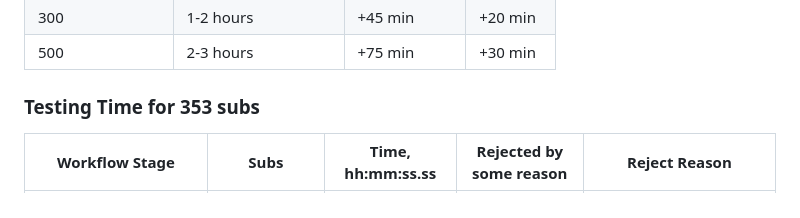
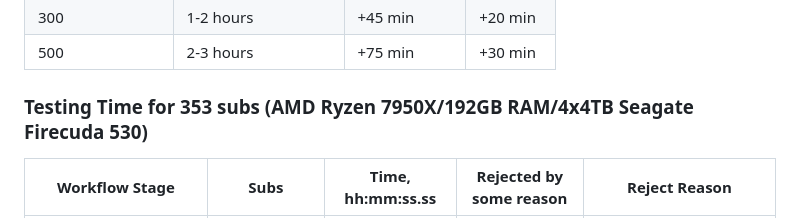
Before and after one commit to sl-he/pixinsight-anawbpps, a Markdown page: README.md, the part around the change. Rendered like a GitHub page.

```diff
--- a/README.md
+++ b/README.md
@@ -237,7 +237,7 @@ After **SubframeSelector** completes, you must **manually** verify the reference
 | 300 | 1-2 hours | +45 min | +20 min |
 | 500 | 2-3 hours | +75 min | +30 min |
 
-### Testing Time for 353 subs
+### Testing Time for 353 subs (AMD Ryzen 7950X/192GB RAM/4x4TB Seagate Firecuda 530)
 
 | Workflow Stage | Subs | Time, hh:mm:ss.ss | Rejected by some reason | Reject Reason |
 |----------------|------|------|-------------------------|---------------|
```
